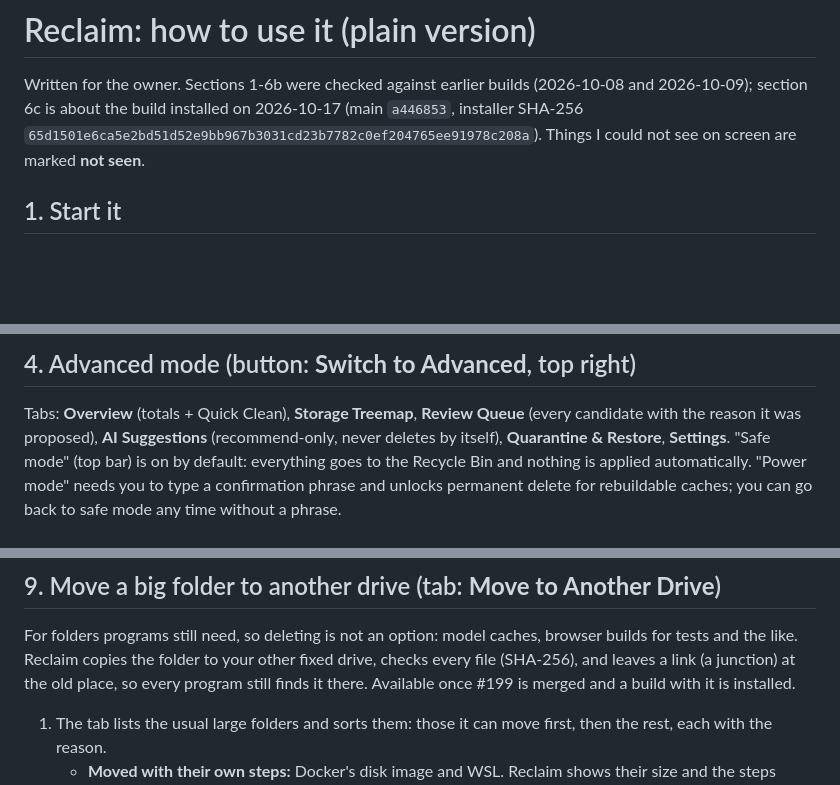
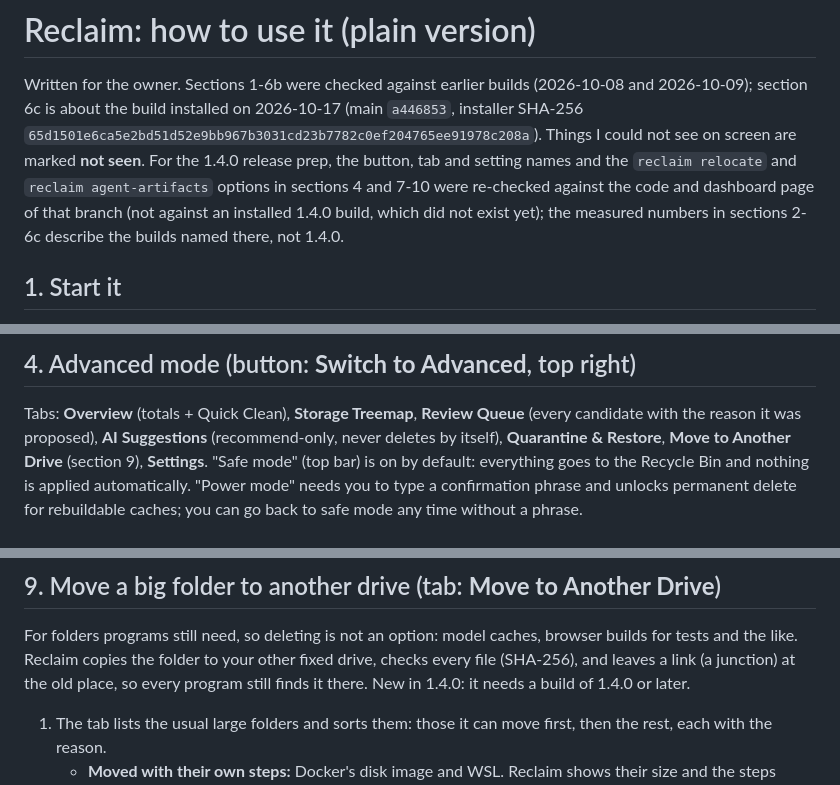
Before and after one commit to gaurav-gandhi-2411/reclaim, a Markdown page: docs/HOWTO.md, 3 parts joined by grey strips. Rendered like a GitHub page; blank space fills up the shorter version.

Commit message:
docs(howto): word sections 9 and 10 for 1.4.0, list the Move to Another Drive tab
Sections 9 and 10 said "Available once #199 is merged"; they now say 1.4.0. Section 4's tab list
lacked the Move to Another Drive tab that exists in the dashboard template. Other names (buttons,
settings headings, `reclaim relocate` subcommands and flags, `reclaim agent-artifacts`) were
checked against index.html, app.js, cli.py and relocate_cli.py and needed no change.
Not checked against an installed 1.4.0 build, which does not exist yet; the header says so.

```diff
--- a/docs/HOWTO.md
+++ b/docs/HOWTO.md
@@ -3,7 +3,10 @@
 Written for the owner. Sections 1-6b were checked against earlier builds (2026-10-08 and 2026-10-09);
 section 6c is about the build installed on 2026-10-17 (main `a446853`, installer SHA-256
 `65d1501e6ca5e2bd51d52e9bb967b3031cd23b7782c0ef204765ee91978c208a`). Things I could not see on screen are
-marked **not seen**.
+marked **not seen**. For the 1.4.0 release prep, the button, tab and setting names and the `reclaim relocate` and
+`reclaim agent-artifacts` options in sections 4 and 7-10 were re-checked against the code and dashboard page of that
+branch (not against an installed 1.4.0 build, which did not exist yet); the measured numbers in sections 2-6c describe
+the builds named there, not 1.4.0.
 
 ## 1. Start it
 Start Menu -> **Reclaim**. Your browser opens the dashboard at `http://127.0.0.1:<port>` (it only listens on your own
@@ -34,7 +37,7 @@ progress bar shows it). Afterwards Reclaim quietly prepares duplicate detection
 
 ## 4. Advanced mode (button: **Switch to Advanced**, top right)
 Tabs: **Overview** (totals + Quick Clean), **Storage Treemap**, **Review Queue** (every candidate with the reason it was
-proposed), **AI Suggestions** (recommend-only, never deletes by itself), **Quarantine & Restore**, **Settings**.
+proposed), **AI Suggestions** (recommend-only, never deletes by itself), **Quarantine & Restore**, **Move to Another Drive** (section 9), **Settings**.
 "Safe mode" (top bar) is on by default: everything goes to the Recycle Bin and nothing is applied automatically.
 "Power mode" needs you to type a confirmation phrase and unlocks permanent delete for rebuildable caches; you can go back
 to safe mode any time without a phrase.
@@ -168,7 +171,7 @@ shortfall), rather than quietly including more.
 ## 9. Move a big folder to another drive (tab: **Move to Another Drive**)
 For folders programs still need, so deleting is not an option: model caches, browser builds for tests and the like.
 Reclaim copies the folder to your other fixed drive, checks every file (SHA-256), and leaves a link (a junction) at the
-old place, so every program still finds it there. Available once #199 is merged and a build with it is installed.
+old place, so every program still finds it there. New in 1.4.0: it needs a build of 1.4.0 or later.
 
 1. The tab lists the usual large folders and sorts them: those it can move first, then the rest, each with the reason.
    - **Moved with their own steps:** Docker's disk image and WSL. Reclaim shows their size and the steps (Docker's
```
Also changed, not shown: other parts of docs/HOWTO.md (+1 -1 lines).
